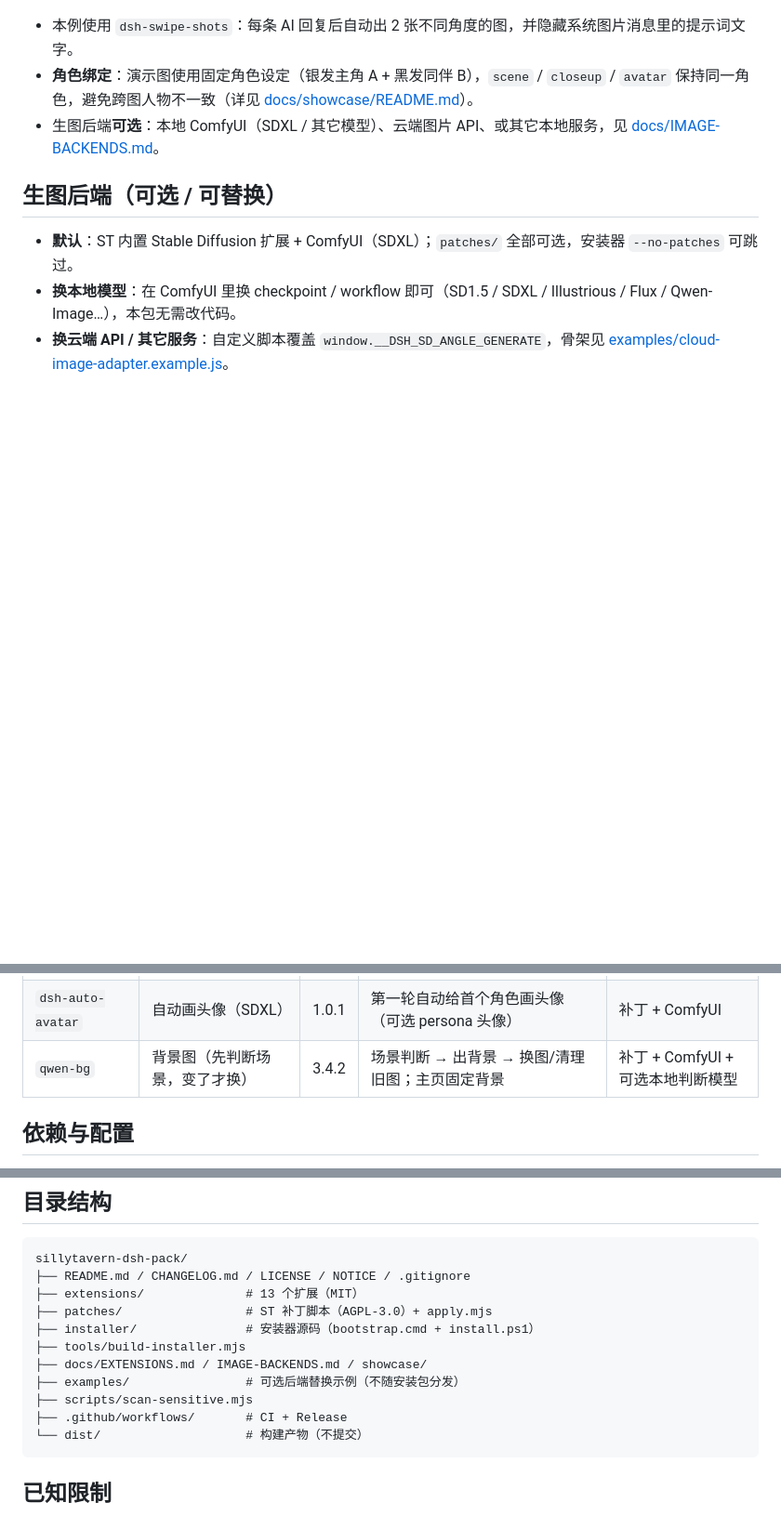
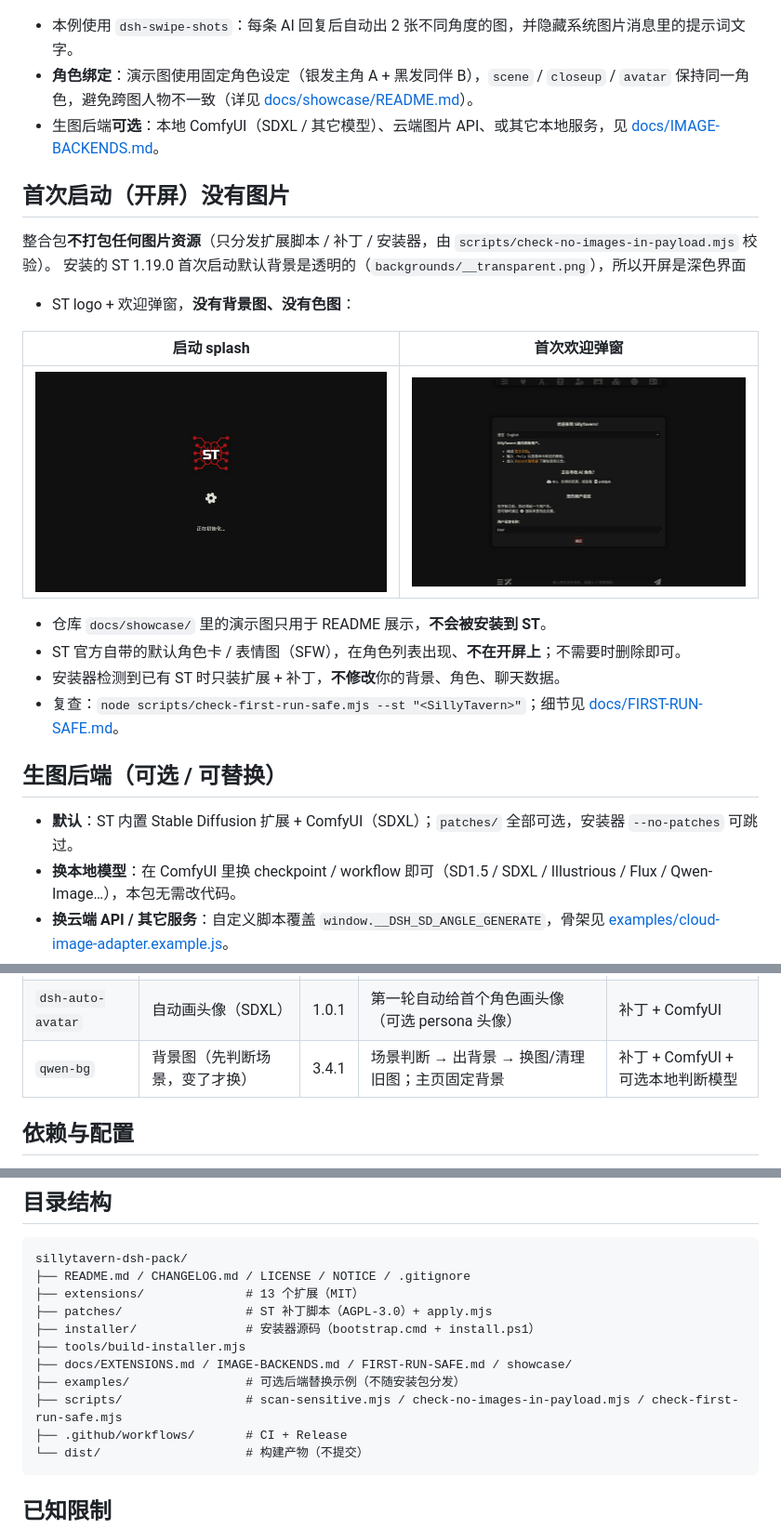
Before and after one commit to SuperJufufu/sillytavern-dsh-pack, a Markdown page: README.md, 3 parts joined by grey strips. Shown at 93% size. Drawn GitHub-style; pictures changed too: docs/showcase/first-run-splash.png (added), docs/showcase/first-run.png (added); blank space fills up the shorter version.

````diff
--- a/README.md
+++ b/README.md
@@ -72,6 +72,21 @@
 - **角色绑定**：演示图使用固定角色设定（银发主角 A + 黑发同伴 B），`scene` / `closeup` / `avatar` 保持同一角色，避免跨图人物不一致（详见 [docs/showcase/README.md](docs/showcase/README.md)）。
 - 生图后端**可选**：本地 ComfyUI（SDXL / 其它模型）、云端图片 API、或其它本地服务，见 [docs/IMAGE-BACKENDS.md](docs/IMAGE-BACKENDS.md)。
 
+## 首次启动（开屏）没有图片
+
+整合包**不打包任何图片资源**（只分发扩展脚本 / 补丁 / 安装器，由 `scripts/check-no-images-in-payload.mjs` 校验）。
+安装的 ST 1.19.0 首次启动默认背景是透明的（`backgrounds/__transparent.png`），所以开屏是深色界面
++ ST logo + 欢迎弹窗，**没有背景图、没有色图**：
+
+| 启动 splash | 首次欢迎弹窗 |
+|---|---|
+| ![splash](docs/showcase/first-run-splash.png) | ![first-run](docs/showcase/first-run.png) |
+
+- 仓库 `docs/showcase/` 里的演示图只用于 README 展示，**不会被安装到 ST**。
+- ST 官方自带的默认角色卡 / 表情图（SFW），在角色列表出现、**不在开屏上**；不需要时删除即可。
+- 安装器检测到已有 ST 时只装扩展 + 补丁，**不修改**你的背景、角色、聊天数据。
+- 复查：`node scripts/check-first-run-safe.mjs --st "<SillyTavern>"`；细节见 [docs/FIRST-RUN-SAFE.md](docs/FIRST-RUN-SAFE.md)。
+
 ## 生图后端（可选 / 可替换）
 
 - **默认**：ST 内置 Stable Diffusion 扩展 + ComfyUI（SDXL）；`patches/` 全部可选，安装器 `--no-patches` 可跳过。
@@ -106,7 +121,7 @@
 | `dsh-chat-thumbs` | 聊天列表（封面 + 预览） | 1.3.1 | 欢迎页聊天列表用场景插画当封面 + 预览清洗/标题整理 | 无（map.json 运行时生成） |
 | `dsh-prompt-stable` | DSH 写词稳定器 | 1.2.0 | 条件宏模板 + 全局外观核心标签 + 缓存 + 规则兜底 + 思考折叠 | 补丁（SD 写词钩子） |
 | `dsh-auto-avatar` | 自动画头像（SDXL） | 1.0.1 | 第一轮自动给首个角色画头像（可选 persona 头像） | 补丁 + ComfyUI |
-| `qwen-bg` | 背景图（先判断场景，变了才换） | 3.4.2 | 场景判断 → 出背景 → 换图/清理旧图；主页固定背景 | 补丁 + ComfyUI + 可选本地判断模型 |
+| `qwen-bg` | 背景图（先判断场景，变了才换） | 3.4.1 | 场景判断 → 出背景 → 换图/清理旧图；主页固定背景 | 补丁 + ComfyUI + 可选本地判断模型 |
 
 ## 依赖与配置
 
@@ -171,9 +188,9 @@ sillytavern-dsh-pack/
 ├── patches/                 # ST 补丁脚本（AGPL-3.0）+ apply.mjs
 ├── installer/               # 安装器源码（bootstrap.cmd + install.ps1）
 ├── tools/build-installer.mjs
-├── docs/EXTENSIONS.md / IMAGE-BACKENDS.md / showcase/
+├── docs/EXTENSIONS.md / IMAGE-BACKENDS.md / FIRST-RUN-SAFE.md / showcase/
 ├── examples/                # 可选后端替换示例（不随安装包分发）
-├── scripts/scan-sensitive.mjs
+├── scripts/                 # scan-sensitive.mjs / check-no-images-in-payload.mjs / check-first-run-safe.mjs
 ├── .github/workflows/       # CI + Release
 └── dist/                    # 构建产物（不提交）
 ```
````
Also changed, not shown: other parts of README.md (+2 -0 lines), CHANGELOG.md (+7 -13 lines), docs/FIRST-RUN-SAFE.md (added, +55 -0 lines), docs/showcase/README.md (+2 -0 lines), 3 other files.
